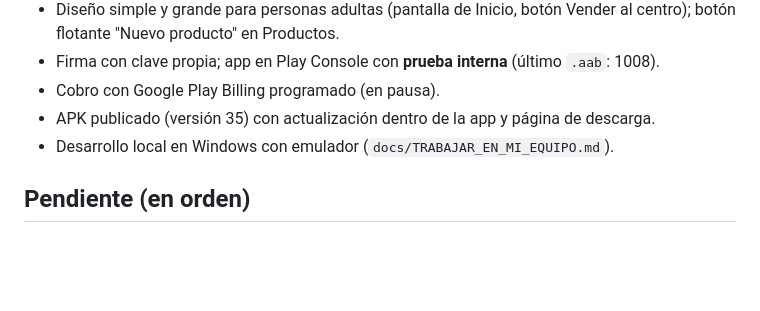
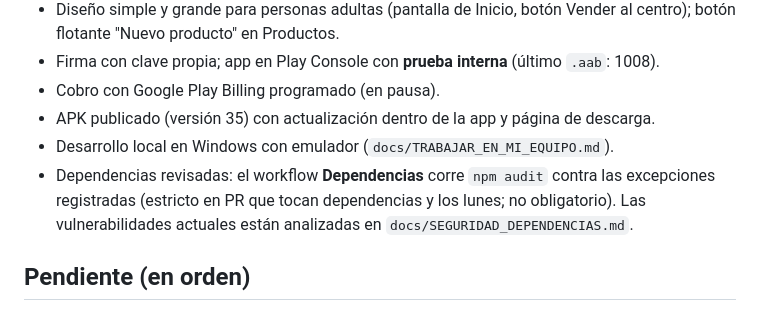
Before and after one commit to angelsek/inventariado, a Markdown page: docs/ESTADO_ACTUAL.md, the part around the change. GitHub-like rendering; blank space fills up the shorter version.

```diff
--- a/docs/ESTADO_ACTUAL.md
+++ b/docs/ESTADO_ACTUAL.md
@@ -48,6 +48,9 @@ Play Store). El cobro con Google Play queda programado pero en pausa (`docs/COBR
 - Cobro con Google Play Billing programado (en pausa).
 - APK publicado (versión 35) con actualización dentro de la app y página de descarga.
 - Desarrollo local en Windows con emulador (`docs/TRABAJAR_EN_MI_EQUIPO.md`).
+- Dependencias revisadas: el workflow **Dependencias** corre `npm audit` contra las excepciones
+  registradas (estricto en PR que tocan dependencias y los lunes; no obligatorio). Las
+  vulnerabilidades actuales están analizadas en `docs/SEGURIDAD_DEPENDENCIAS.md`.
 
 ## Pendiente (en orden)
 
```
Also changed, not shown: AGENTS.md (+1 -0 lines), docs/SEGURIDAD_DEPENDENCIAS.md (+5 -1 lines).
